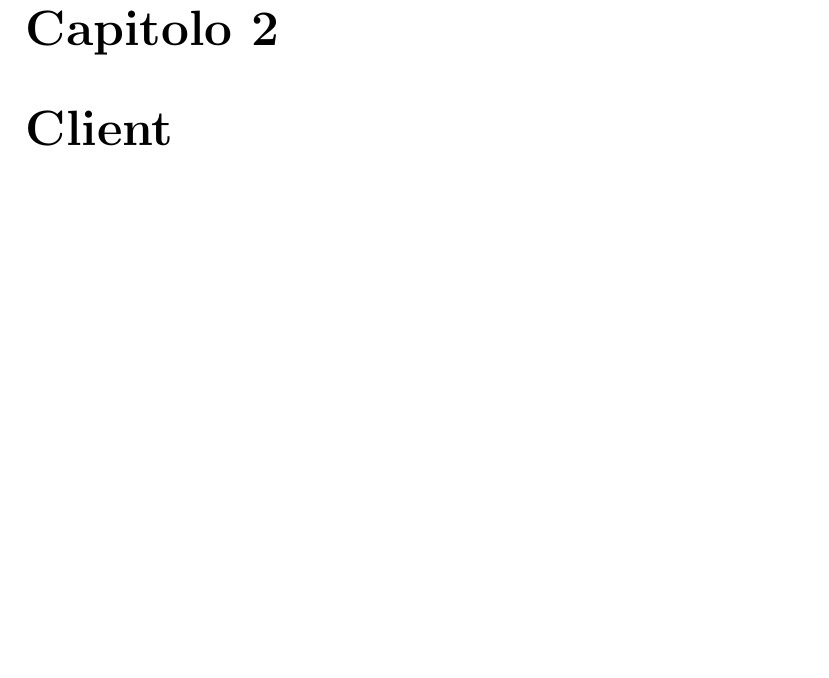
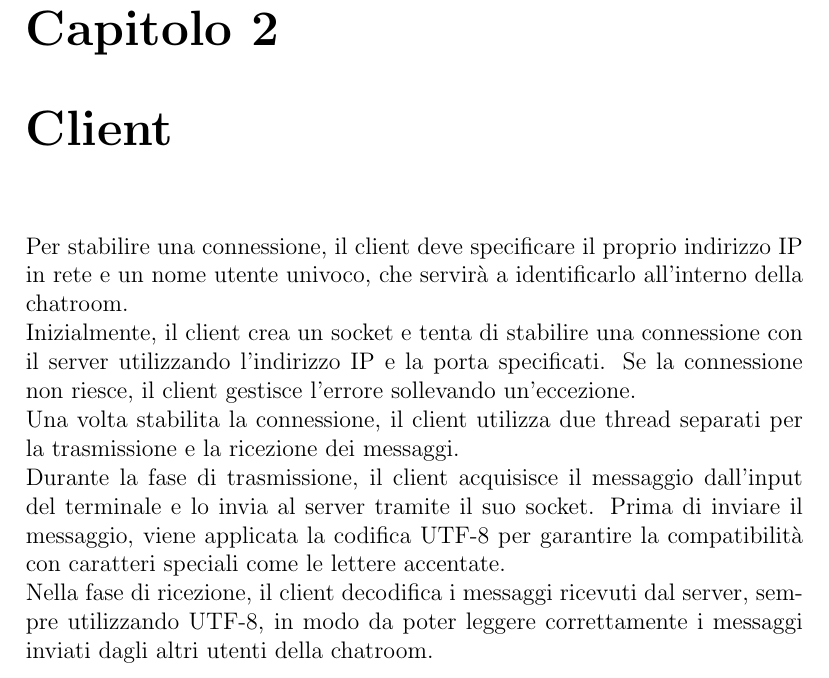
Before and after one commit to luca-casadei/pychat, a LaTeX document (docs/report.tex): part of page 4 of 5, cut so that both start at the same text, the shorter picture padded with empty space. Compiled offline with pdfLaTeX.

Commit message:
Added first details about Client part.

```diff
--- a/docs/report.tex
+++ b/docs/report.tex
@@ -18,6 +18,15 @@ Il server gestisce le connessioni dei client e invia i messaggi in modalità bro
 E' stato scelto di utilizzare il protocollo a livello di trasporto chiamato \textbf{T}ransimission \textbf{C}ontrol \textbf{P}rotocol perché garantisce la consegna affidabile dei dati, quindi nel caso di una chat è fondamentale che i messaggi vengano inviati e ricevuti in maniera corretta senza alcun tipo di perdita.
 
 \chapter{Client}
+Per stabilire una connessione, il client deve specificare il proprio indirizzo IP in rete e un nome utente univoco, che servirà a identificarlo all'interno della chatroom.
+\\
+Inizialmente, il client crea un socket e tenta di stabilire una connessione con il server utilizzando l'indirizzo IP e la porta specificati. Se la connessione non riesce, il client gestisce l'errore sollevando un'eccezione.
+\\
+Una volta stabilita la connessione, il client utilizza due thread separati per la trasmissione e la ricezione dei messaggi.
+\\
+Durante la fase di trasmissione, il client acquisisce il messaggio dall'input del terminale e lo invia al server tramite il suo socket. Prima di inviare il messaggio, viene applicata la codifica UTF-8 per garantire la compatibilità con caratteri speciali come le lettere accentate.
+\\
+Nella fase di ricezione, il client decodifica i messaggi ricevuti dal server, sempre utilizzando UTF-8, in modo da poter leggere correttamente i messaggi inviati dagli altri utenti della chatroom.
 
 \chapter{Server}
 
```
Also changed, not shown: docs/report.pdf.
